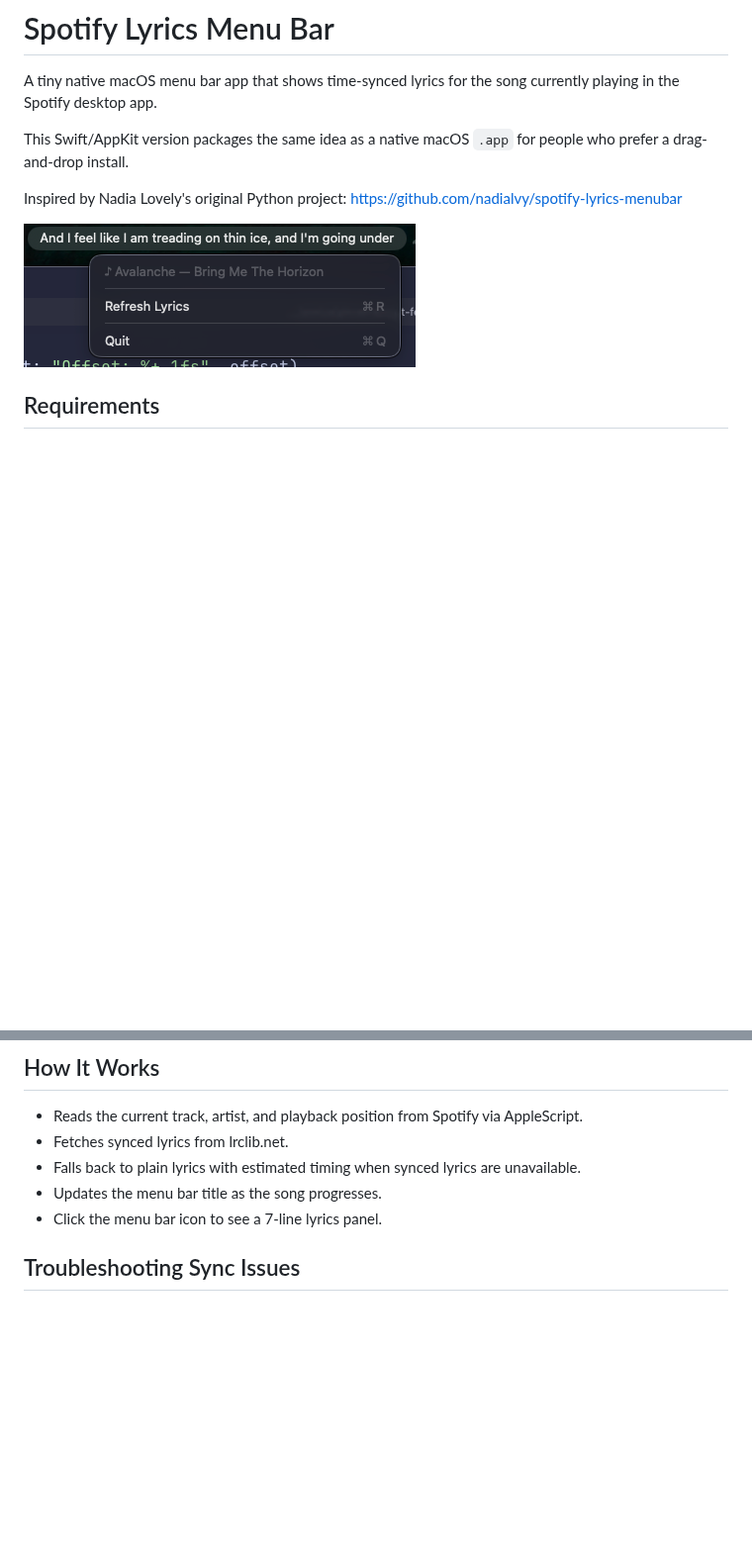
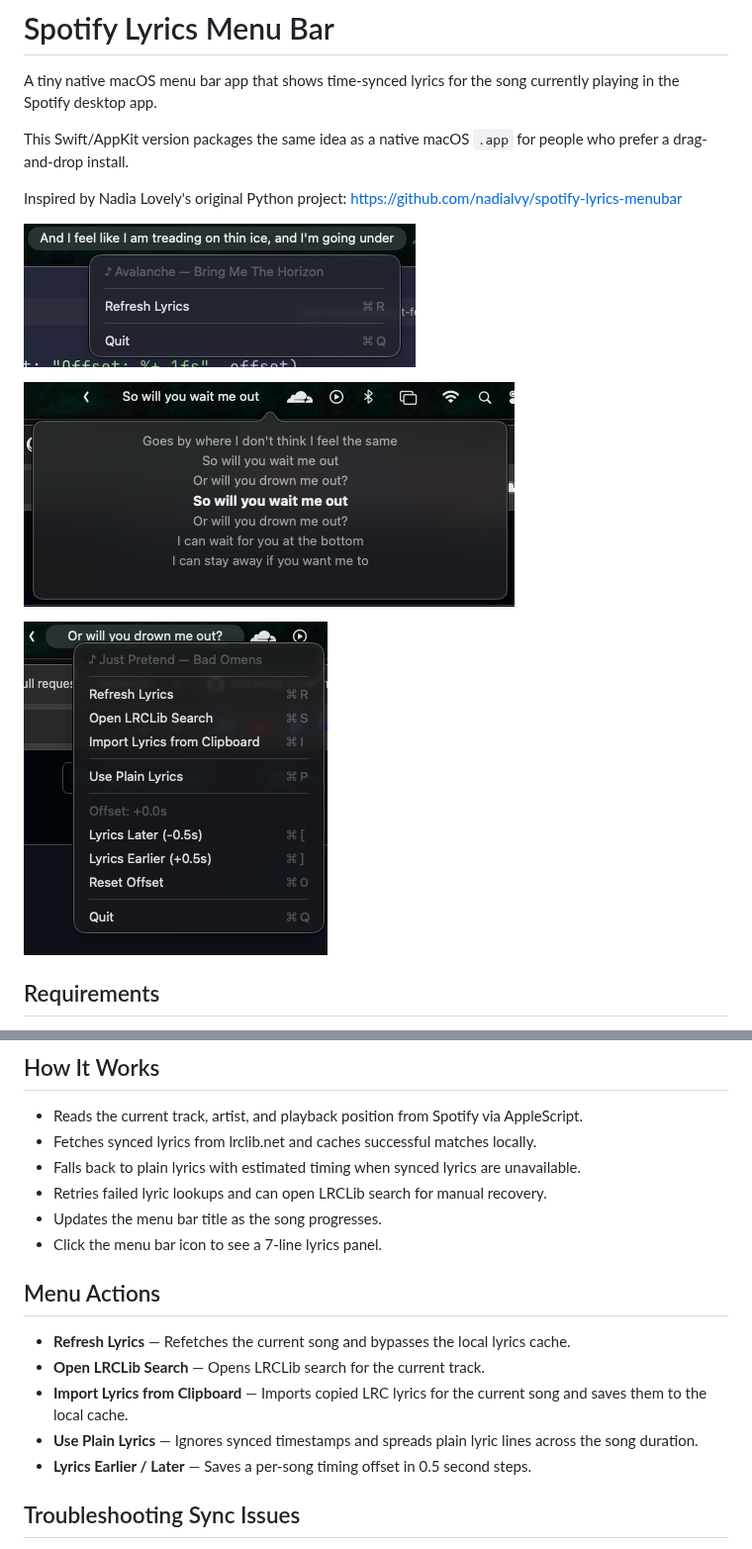
Before and after one commit to mifwar/spotify-lyrics-menubar-swift, a Markdown page: README.md, 2 parts joined by grey strips. Shown at 99% size. Drawn GitHub-style; pictures changed too: assets/lyrics-menu.png (added), assets/lyrics-panel.png (added); blank space fills up the shorter version.

Commit message:
docs: add recovery screenshots

```diff
--- a/README.md
+++ b/README.md
@@ -6,7 +6,11 @@ This Swift/AppKit version packages the same idea as a native macOS `.app` for pe
 
 Inspired by Nadia Lovely's original Python project: https://github.com/nadialvy/spotify-lyrics-menubar
 
-![Spotify Lyrics Menu Bar showing synced lyrics and menu actions](assets/screenshot.png)
+![Spotify Lyrics Menu Bar showing synced lyrics in the menu bar](assets/screenshot.png)
+
+![Lyrics panel showing the current line with surrounding lyrics](assets/lyrics-panel.png)
+
+![Menu actions for refreshing, searching, importing, and adjusting lyrics](assets/lyrics-menu.png)
 
 ## Requirements
 
@@ -56,10 +60,19 @@ The GitHub Actions release workflow builds and uploads `SpotifyLyricsMenuBar.dmg
 ## How It Works
 
 - Reads the current track, artist, and playback position from Spotify via AppleScript.
-- Fetches synced lyrics from lrclib.net.
+- Fetches synced lyrics from lrclib.net and caches successful matches locally.
 - Falls back to plain lyrics with estimated timing when synced lyrics are unavailable.
+- Retries failed lyric lookups and can open LRCLib search for manual recovery.
 - Updates the menu bar title as the song progresses.
 - Click the menu bar icon to see a 7-line lyrics panel.
+
+## Menu Actions
+
+- **Refresh Lyrics** — Refetches the current song and bypasses the local lyrics cache.
+- **Open LRCLib Search** — Opens LRCLib search for the current track.
+- **Import Lyrics from Clipboard** — Imports copied LRC lyrics for the current song and saves them to the local cache.
+- **Use Plain Lyrics** — Ignores synced timestamps and spreads plain lyric lines across the song duration.
+- **Lyrics Earlier / Later** — Saves a per-song timing offset in 0.5 second steps.
 
 ## Troubleshooting Sync Issues
 
```
